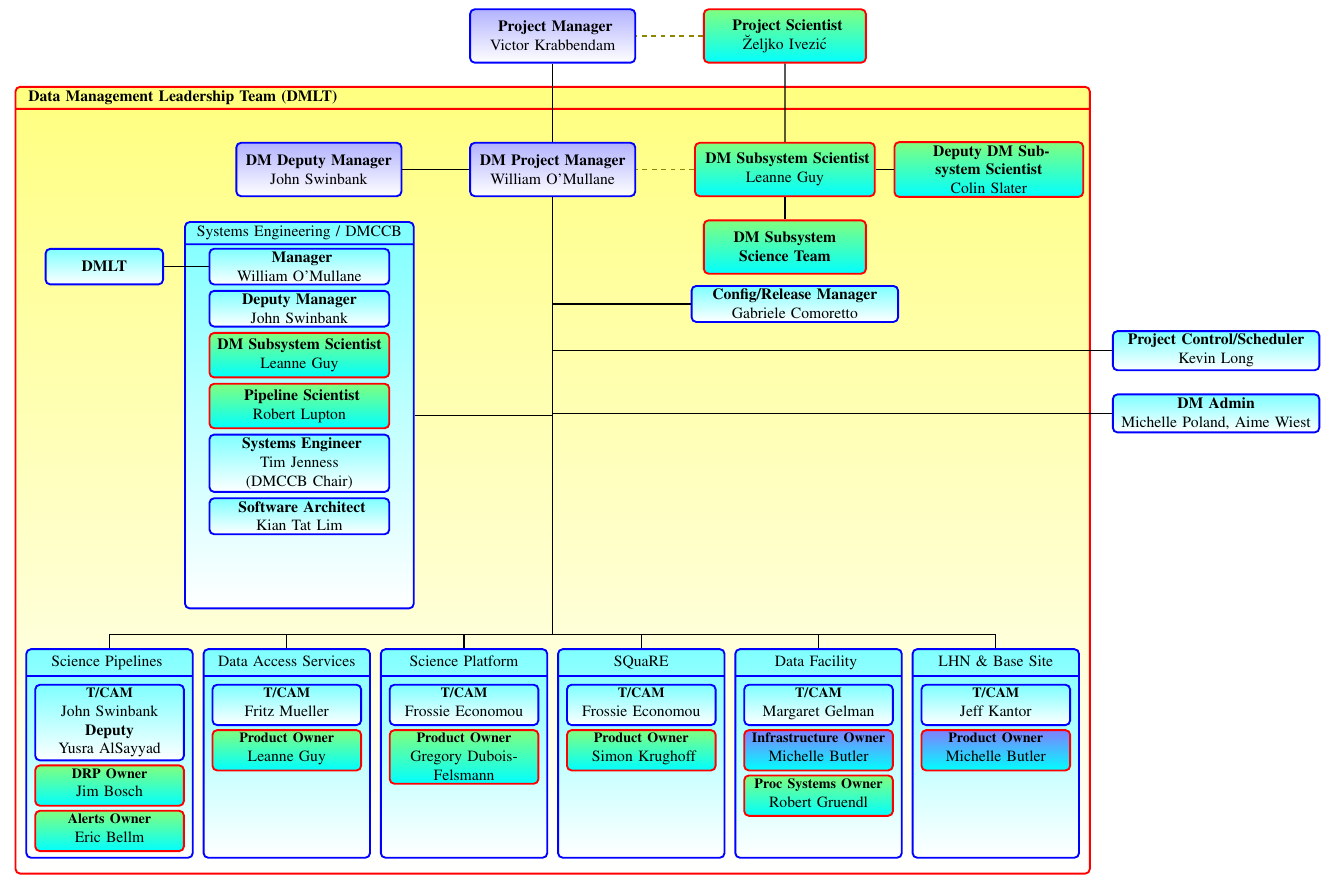
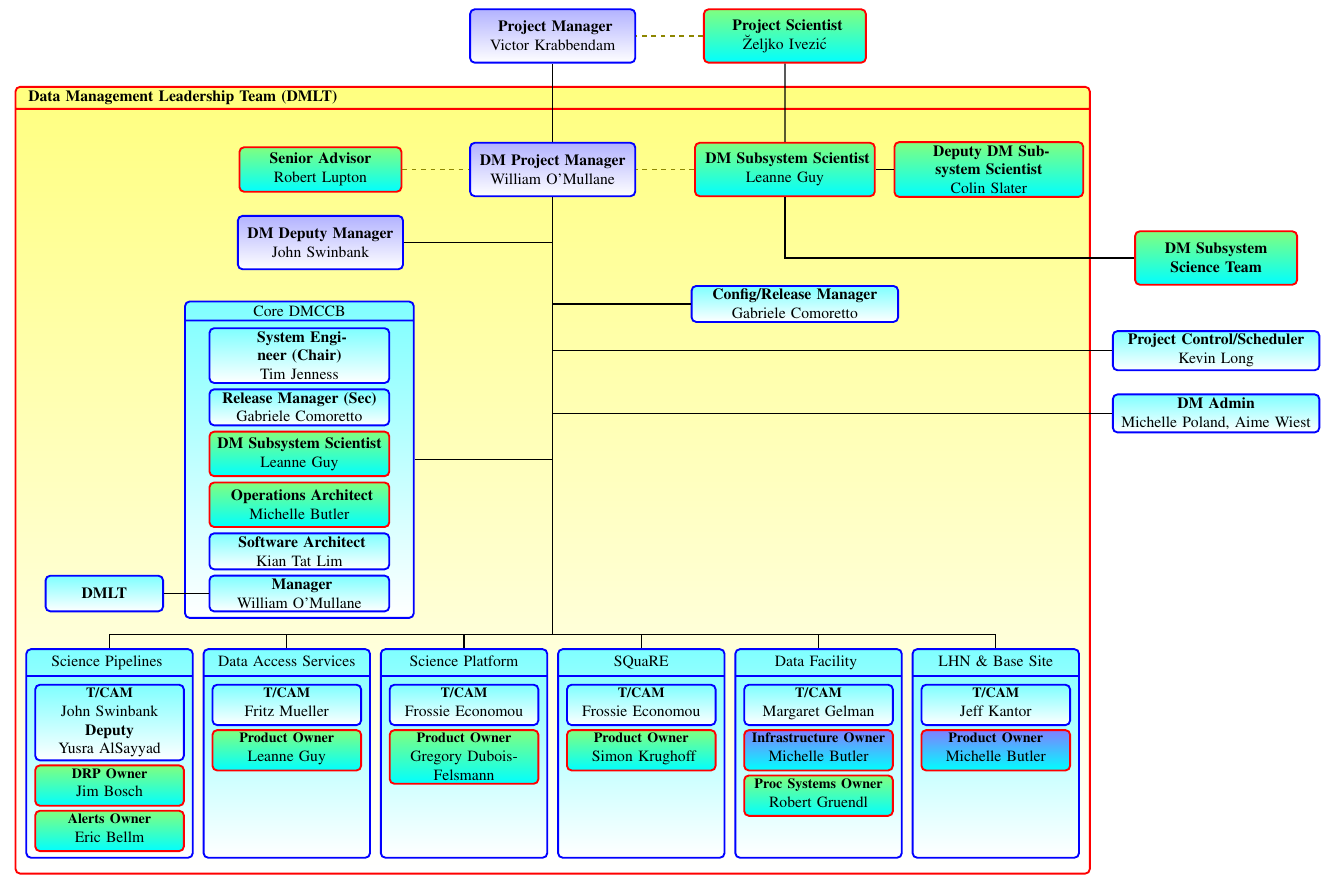
Before and after one commit to lsst-dm/images, a LaTeX document (DmOrg.tex): part of the page, cut so that both start at the same text. Compiled offline with pdfLaTeX.

Commit message:
attempt to tidy ccb

```diff
--- a/DmOrg.tex
+++ b/DmOrg.tex
@@ -49,28 +49,29 @@ noheadfoot,marginparwidth=0pt,includemp=false ]{geometry}
 	};
 
     \node (dmpm) [divbox, above=-2.5cm of dm.north] {\textbf{DM Project Manager} William O'Mullane};
-    \node (dmdpm) [divbox, left=1.5cm of dmpm] {\textbf{DM Deputy Manager} John Swinbank};
+    \node (dmadv) [psbox, left=1.5cm of dmpm ] {\textbf{Senior Advisor}\\ Robert Lupton};
+    \node (dmdpm) [divbox, below=0.5cm of dmadv] {\textbf{DM Deputy Manager} John Swinbank};
     \node (pm) [divbox, above=.5cm of dm] {\textbf{ Project Manager} Victor Krabbendam};
     \node (dmps) [psbox, right=1.3cm of dmpm, minimum height=12mm, text width=39mm] {\textbf{ DM Subsystem Scientist}\\ Leanne Guy };
     \node (ddmps) [psbox, right=0.4cm of dmps, minimum height=12mm, text width=41mm] {\textbf{ Deputy DM Subsystem Scientist}\\ Colin Slater };
     \node (ps) [psbox, right=1.5cm of pm, minimum height=12mm] {\textbf{  Project Scientist}\\ \u{Z}eljko Ivezi\'c};
 
-    \node (udmpm) [below=49mm of dmpm, text width=0mm]{};
+    \node (udmpm) [below=59mm of dmpm, text width=0mm]{};
     \node (udmpm1) [below=24mm of dmpm, text width=0mm]{};
     \node (udmpm2) [below=125mm of dmpm, text width=0mm]{};
 
 % SYSENG
             \node (sysengg) [mbox, text width=50mm, rectangle split, rectangle split parts=2, left=3.1cm of udmpm.north]
                 {
-                Systems Engineering / DMCCB
-                \nodepart{second} \vspace{80mm}
+                 Core DMCCB
+                \nodepart{second} \vspace{65mm}
                 };
-    \node (man) [mbox, below=6mm of sysengg.north, text width=39mm] {\textbf{ Manager }\\ William O'Mullane };
-    \node (dman) [mbox, below=1mm of man, text width=39mm] {\textbf{Deputy Manager}\\ John Swinbank};
+    \node (chair) [mbox, below=6mm of sysengg.north, text width=39mm] {\textbf{ System Engineer (Chair) }\\ Tim Jenness };
+    \node (dman) [mbox, below=1mm of chair, text width=39mm] {\textbf{Release Manager (Sec)}\\ Gabriele Comoretto};
     \node (dmsci) [psbox, below=1mm of dman, text width=39mm] {\textbf{DM Subsystem Scientist}\\ Leanne Guy};
-    \node (pipe) [psbox, below=1mm of dmsci, text width=39mm] {\textbf{ Pipeline Scientist}\\ Robert Lupton };
-    \node (syseng) [mbox, below=1mm of pipe, text width=39mm] {\textbf{ Systems Engineer}\\ Tim Jenness (DMCCB Chair)};
-    \node (softarc) [mbox, below=1mm of syseng, text width=39mm] {\textbf{ Software Architect}\\ Kian Tat Lim };
+    \node (ops) [psbox, below=1mm of dmsci, text width=39mm] {\textbf{ Operations  Architect}\\ Michelle Butler };
+    \node (softarc) [mbox, below=1mm of ops, text width=39mm] {\textbf{ Software Architect}\\ Kian Tat Lim };
+    \node (man) [mbox, below=1mm of softarc, text width=39mm] {\textbf{ Manager }\\ William O'Mullane };
     %\node (reqeng) [pobox, below=1mm of softarc, text width=39mm] {\textbf{Sci Platform Scientist/ Interface Scientist}\\ Gregory Dubois-Felsmann  };
 %%%% end SYSENG
 
@@ -104,16 +105,17 @@ noheadfoot,marginparwidth=0pt,includemp=false ]{geometry}
 
  %% GROUPS ..
 
-    \node (dmsg) [psbox, below=0.5cm of dmps, minimum height=12mm] {\textbf{DM Subsystem Science Team}};
+    \node (dmsg) [psbox, above=1.0cm of pcon, minimum height=12mm] {\textbf{DM Subsystem Science Team}};
     \node (dmlt) [mbox, left=1cm of man.west , text width=25mm] {\textbf{DMLT }};
 
-   \draw[line] (dmps.south) --  (dmsg.north);
+   \draw[line] (dmps.south) |-  (dmsg.west);
    \draw[line] (dmps.north) --  (ps.south);
    \draw[line] (ddmps.west) --  (dmps.east);
    \draw[line] (dmlt.east) --  (man.west);
 
    \draw[line] (dmpm.north) -- ++(0,0.8) -| (pm.south);
-   \draw[line] (dmdpm.east) --  (dmpm.west);
+   \draw[line] (dmdpm.east) -|  (dmpm.south);
+   \draw[sline] (dmadv.east) --  (dmpm.west);
 
 %dm lines second number is the proportional turning point of the line
   % \draw[line] (alerts.north) -- ++(0,0.3) -| (dmpm.south);
```
Also changed, not shown: DmOrg.pdf.
